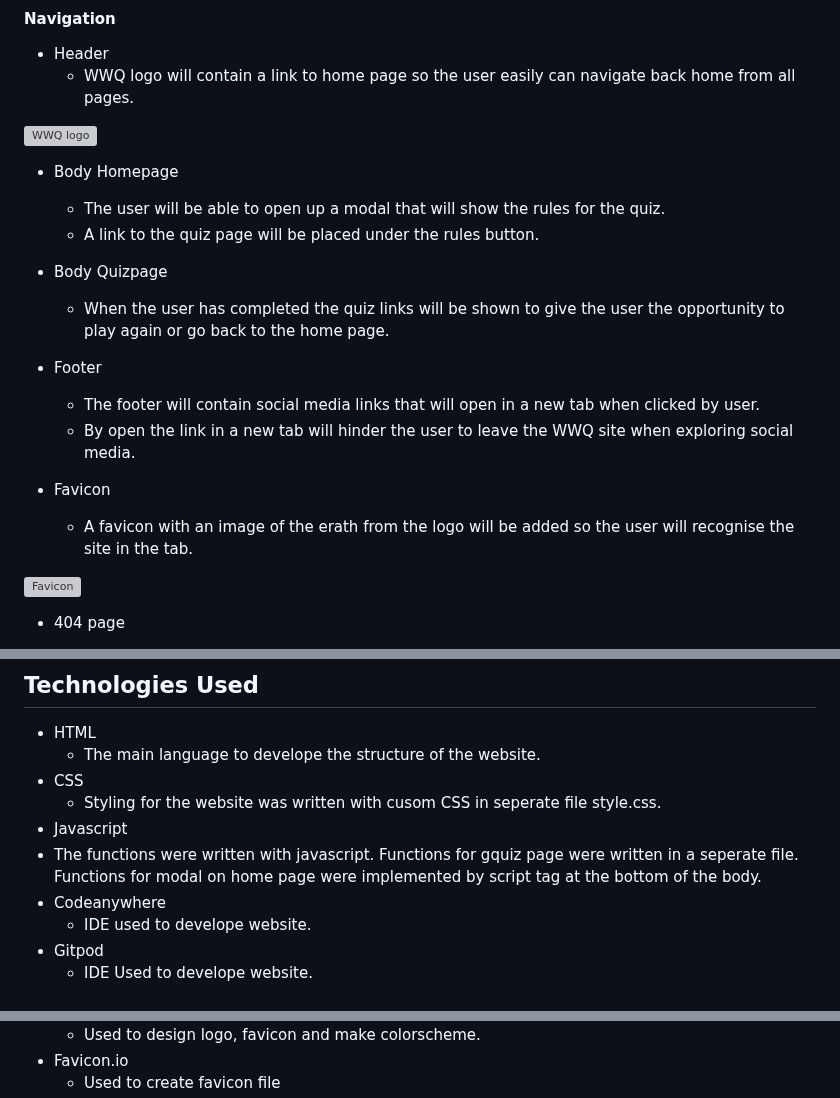
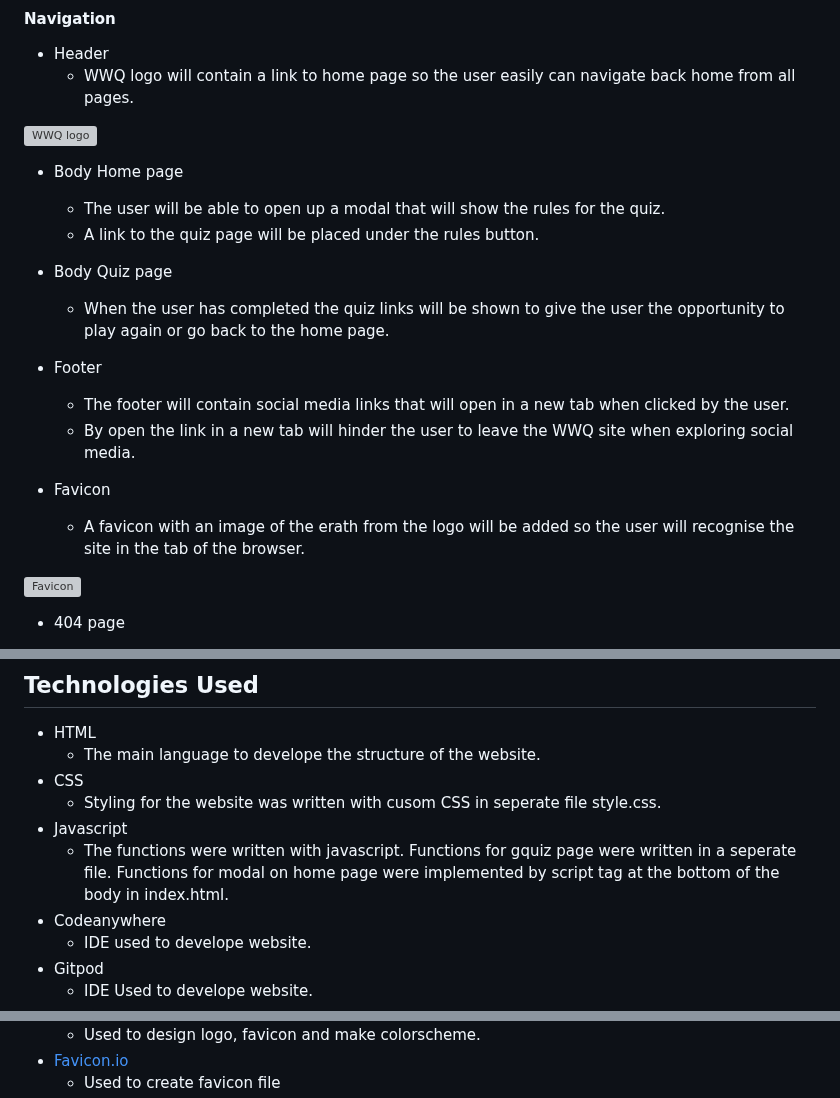
Before and after one commit to SaraTisell/wwq, a Markdown page: README.md, 3 parts joined by grey strips. Rendered like a GitHub page; grey boxes are pictures that could not be loaded.

Commit message:
Add links and correct spelling for content

```diff
--- a/README.md
+++ b/README.md
@@ -17,19 +17,19 @@ World Wide Quiz or WWQ for short is a webapplication build with Javascript where
 
 ![WWQ logo](documents/readme_img/world-wide-quiz-logo.webp)
 
-* Body Homepage
+* Body Home page
   * The user will be able to open up a modal that will show the rules for the quiz.
   * A link to the quiz page will be placed under the rules button.
 
-* Body Quizpage
+* Body Quiz page
   * When the user has completed the quiz links will be shown to give the user the opportunity to play again or go back to the home page.
 
 * Footer
-  * The footer will contain social media links that will open in a new tab when clicked by user.
+  * The footer will contain social media links that will open in a new tab when clicked by the user.
   * By open the link in a new tab will hinder the user to leave the WWQ site when exploring social media.
 
 * Favicon
-  * A favicon with an image of the erath from the logo will be added so the user will recognise the site in the tab.
+  * A favicon with an image of the erath from the logo will be added so the user will recognise the site in the tab of the browser.
 
  ![Favicon](documents/readme_img/world-wide-quiz-favicon.webp)
 
@@ -125,7 +125,7 @@ Sans-serif font is used due to its advantage for accessibility and imported from
 * CSS
   * Styling for the website was written with cusom CSS in seperate file style.css.
 * Javascript
- * The functions were written with javascript. Functions for gquiz page were written in a seperate file. Functions for modal on home page were implemented by script tag at the bottom of the body.
+  * The functions were written with javascript. Functions for gquiz page were written in a seperate file. Functions for modal on home page were implemented by script tag at the bottom of the body in index.html.
 * Codeanywhere
   * IDE used to develope website.
 * Gitpod
@@ -140,3 +140,3 @@ Sans-serif font is used due to its advantage for accessibility and imported from
   * Used to design logo, favicon and make colorscheme.
-* Favicon.io
+* [Favicon.io](https://favicon.io/)
   * Used to create favicon file
```
Also changed, not shown: other parts of README.md (+11 -11 lines).
